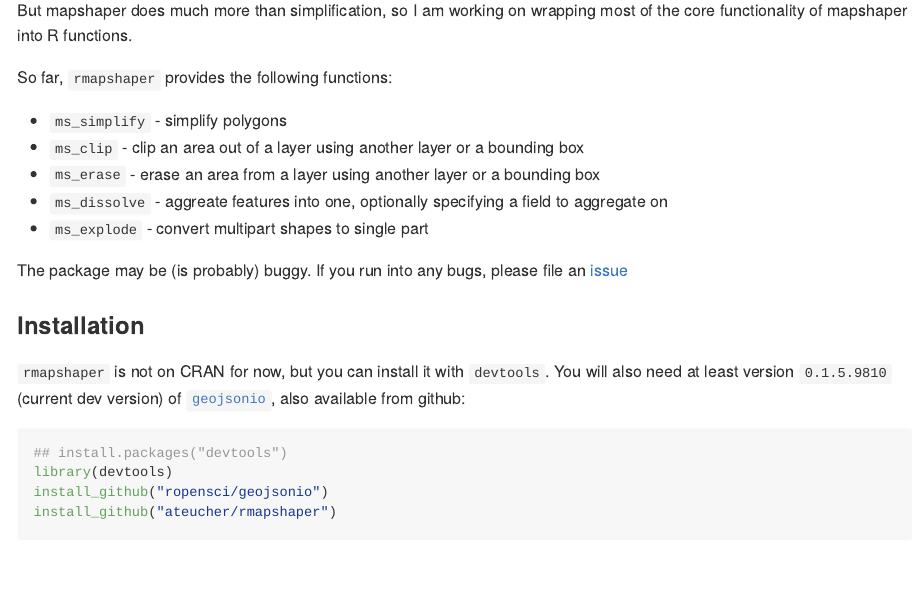
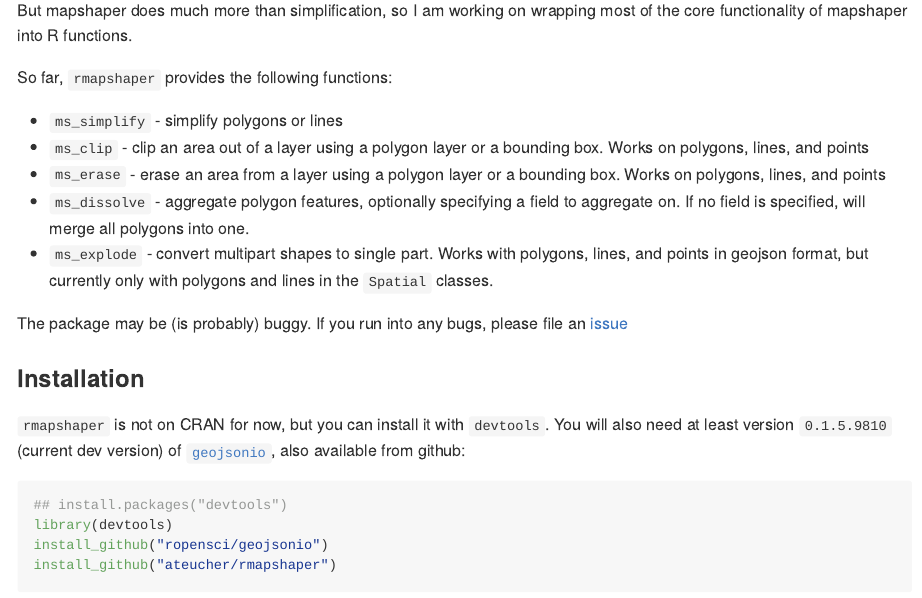
Before and after one commit to ateucher/rmapshaper, an R Markdown document (README.Rmd): the page in a window 1100 px wide, from 250 px down. The pictures show the output file README.md that the author committed with the source, drawn offline in the style of GitHub; badge pictures from the web are left out.

Commit message:
Tweak README

```diff
--- a/README.Rmd
+++ b/README.Rmd
@@ -27,11 +27,11 @@
 
 So far, `rmapshaper` provides the following functions:
 
-- `ms_simplify` - simplify polygons
-- `ms_clip` - clip an area out of a layer using another layer or a bounding box
-- `ms_erase` - erase an area from a layer using another layer or a bounding box
-- `ms_dissolve` - aggreate features into one, optionally specifying a field to aggregate on
-- `ms_explode` - convert multipart shapes to single part
+- `ms_simplify` - simplify polygons or lines
+- `ms_clip` - clip an area out of a layer using a polygon layer or a bounding box. Works on polygons, lines, and points
+- `ms_erase` - erase an area from a layer using a polygon layer or a bounding box. Works on polygons, lines, and points
+- `ms_dissolve` - aggregate polygon features, optionally specifying a field to aggregate on. If no field is specified, will merge all polygons into one.
+- `ms_explode` - convert multipart shapes to single part. Works with polygons, lines, and points in geojson format, but currently only with polygons and lines in the `Spatial` classes.
 
 The package may be (is probably) buggy. If you run into any bugs, please file an [issue](https://github.com/ateucher/rmapshaper/issues/)
 
```
Also changed, not shown: README.md, fig/README-unnamed-chunk-4-1.png.
